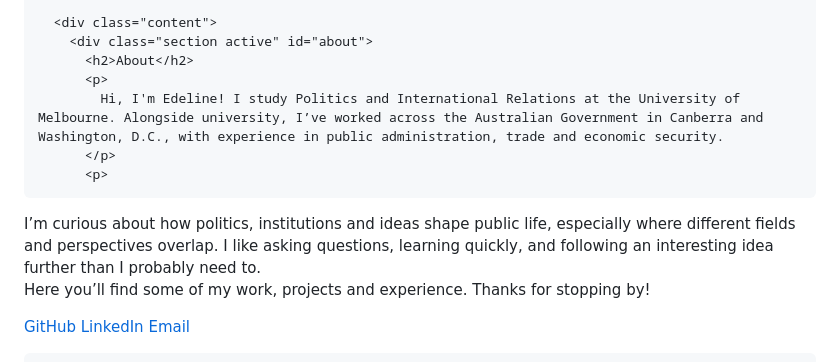
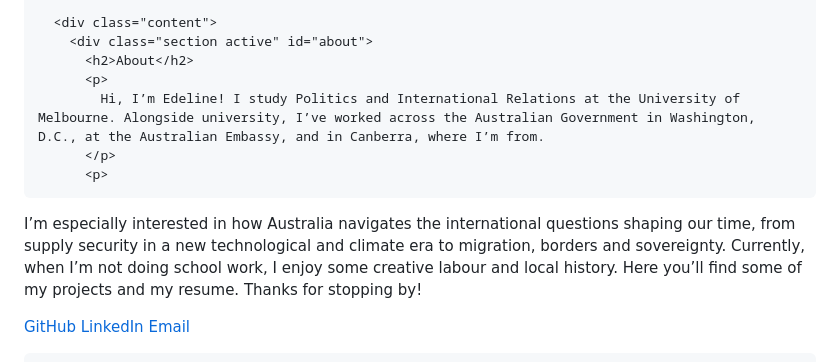
Before and after one commit to edelineohk/edelineohk.github.io, a Markdown page: README.md, the part around the change. Rendered like a GitHub page.

Commit message:
Revise personal introduction in README
Updated personal introduction and interests in the README.

```diff
--- a/README.md
+++ b/README.md
@@ -177,11 +177,10 @@
         <div class="section active" id="about">
           <h2>About</h2>
           <p>
-            Hi, I'm Edeline! I study Politics and International Relations at the University of Melbourne. Alongside university, I’ve worked across the Australian Government in Canberra and Washington, D.C., with experience in public administration, trade and economic security.
+            Hi, I’m Edeline! I study Politics and International Relations at the University of Melbourne. Alongside university, I’ve worked across the Australian Government in Washington, D.C., at the Australian Embassy, and in Canberra, where I’m from.
           </p>
           <p>
-I’m curious about how politics, institutions and ideas shape public life, especially where different fields and perspectives overlap. I like asking questions, learning quickly, and following an interesting idea further than I probably need to.
-Here you’ll find some of my work, projects and experience. Thanks for stopping by!
+I’m especially interested in how Australia navigates the international questions shaping our time, from supply security in a new technological and climate era to migration, borders and sovereignty. Currently, when I’m not doing school work, I enjoy some creative labour and local history. Here you’ll find some of my projects and my resume. Thanks for stopping by!
           </p>
           <div class="links">
             <a href="https://github.com" target="_blank">GitHub</a>
```
